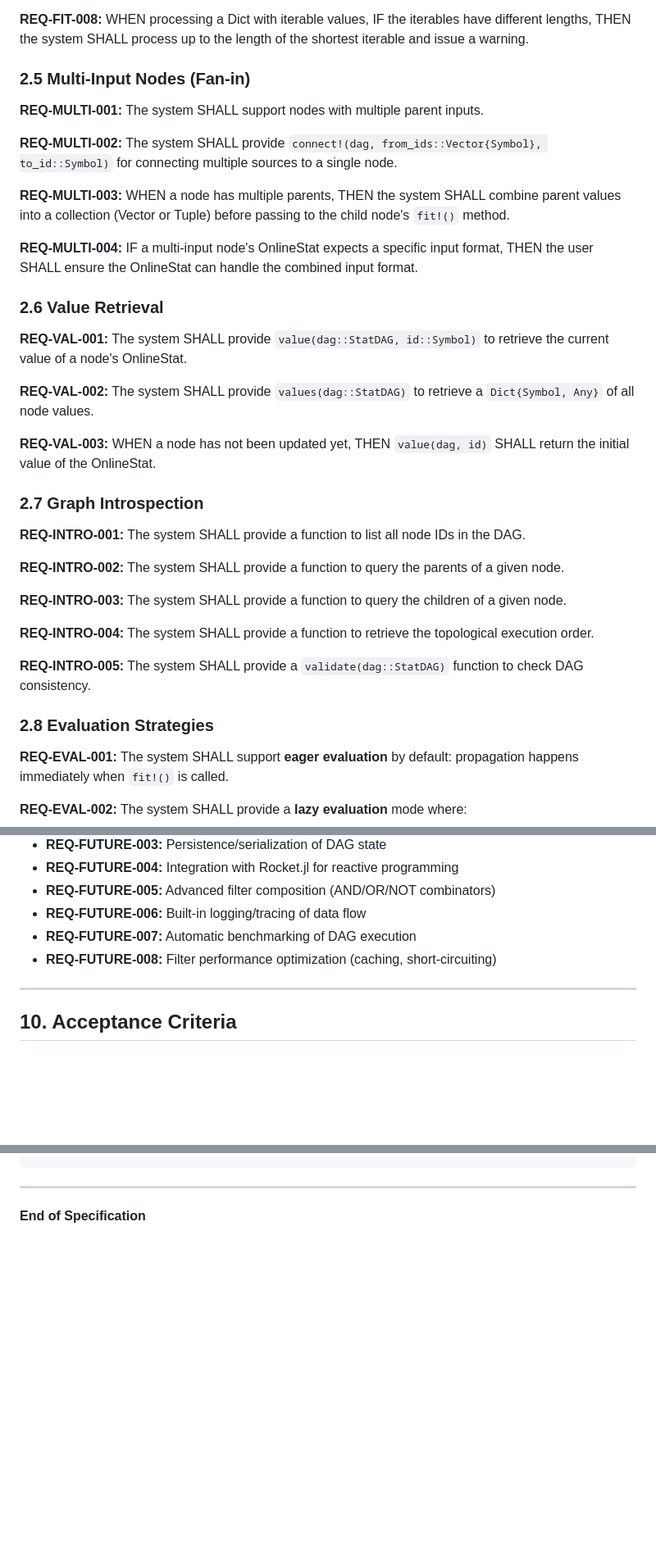
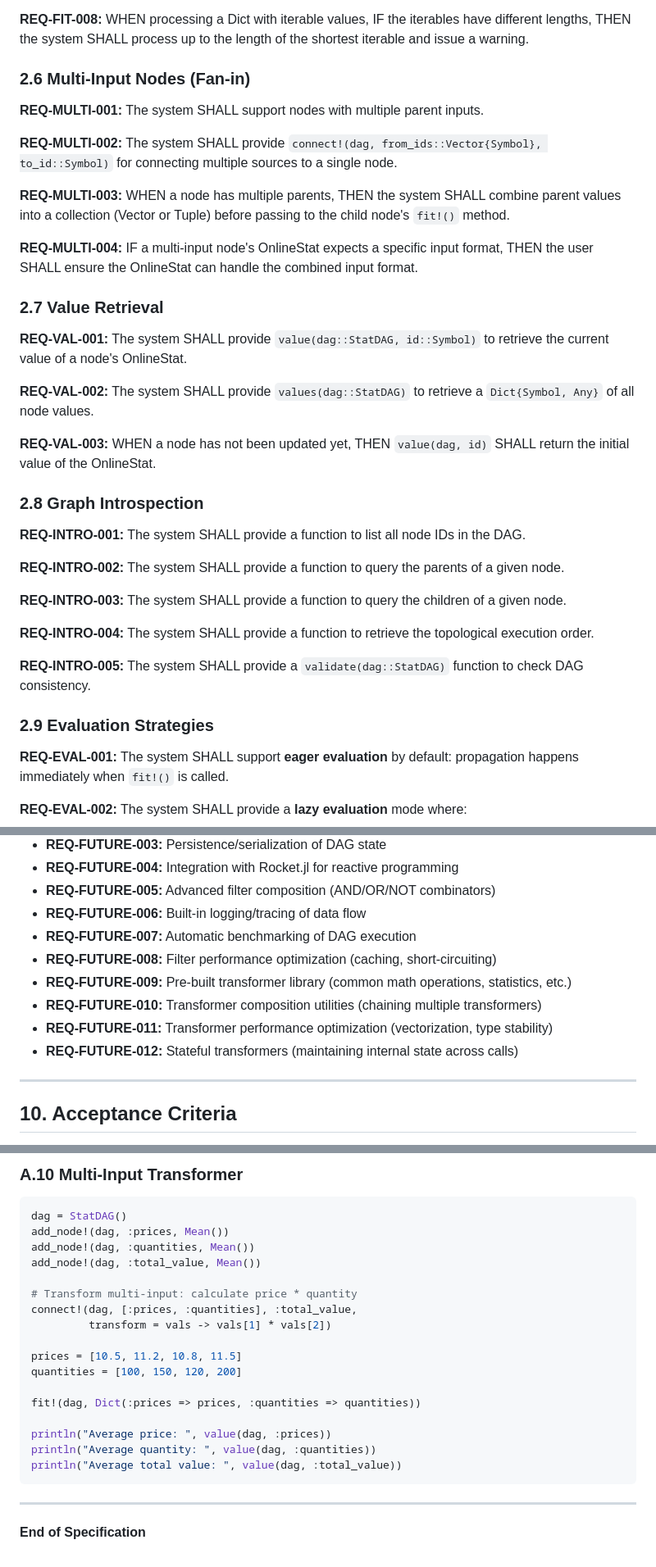
Before and after one commit to femtotrader/OnlineStatsChains.jl, a Markdown page: specs/specs.md, 3 parts joined by grey strips. Shown at 82% size. Rendered like a GitHub page; blank space fills up the shorter version.

````diff
--- a/specs/specs.md
+++ b/specs/specs.md
@@ -116,7 +149,7 @@ The package SHALL be independent and SHALL work with any OnlineStat type, allowi
 
 **REQ-FIT-008:** WHEN processing a Dict with iterable values, IF the iterables have different lengths, THEN the system SHALL process up to the length of the shortest iterable and issue a warning.
 
-### 2.5 Multi-Input Nodes (Fan-in)
+### 2.6 Multi-Input Nodes (Fan-in)
 
 **REQ-MULTI-001:** The system SHALL support nodes with multiple parent inputs.
 
@@ -126,7 +159,7 @@ The package SHALL be independent and SHALL work with any OnlineStat type, allowi
 
 **REQ-MULTI-004:** IF a multi-input node's OnlineStat expects a specific input format, THEN the user SHALL ensure the OnlineStat can handle the combined input format.
 
-### 2.6 Value Retrieval
+### 2.7 Value Retrieval
 
 **REQ-VAL-001:** The system SHALL provide `value(dag::StatDAG, id::Symbol)` to retrieve the current value of a node's OnlineStat.
 
@@ -134,7 +167,7 @@ The package SHALL be independent and SHALL work with any OnlineStat type, allowi
 
 **REQ-VAL-003:** WHEN a node has not been updated yet, THEN `value(dag, id)` SHALL return the initial value of the OnlineStat.
 
-### 2.7 Graph Introspection
+### 2.8 Graph Introspection
 
 **REQ-INTRO-001:** The system SHALL provide a function to list all node IDs in the DAG.
 
@@ -146,7 +179,7 @@ The package SHALL be independent and SHALL work with any OnlineStat type, allowi
 
 **REQ-INTRO-005:** The system SHALL provide a `validate(dag::StatDAG)` function to check DAG consistency.
 
-### 2.8 Evaluation Strategies
+### 2.9 Evaluation Strategies
 
 **REQ-EVAL-001:** The system SHALL support **eager evaluation** by default: propagation happens immediately when `fit!()` is called.
 
@@ -496,6 +535,10 @@ The following features are NOT required for the current release but MAY be consi
 - **REQ-FUTURE-006:** Built-in logging/tracing of data flow
 - **REQ-FUTURE-007:** Automatic benchmarking of DAG execution
 - **REQ-FUTURE-008:** Filter performance optimization (caching, short-circuiting)
+- **REQ-FUTURE-009:** Pre-built transformer library (common math operations, statistics, etc.)
+- **REQ-FUTURE-010:** Transformer composition utilities (chaining multiple transformers)
+- **REQ-FUTURE-011:** Transformer performance optimization (vectorization, type stability)
+- **REQ-FUTURE-012:** Stateful transformers (maintaining internal state across calls)
 
 ---
 
@@ -682,3 +795,24 @@ println("Spread: ", value(dag, :spread))
+### A.10 Multi-Input Transformer
+```julia
+dag = StatDAG()
+add_node!(dag, :prices, Mean())
+add_node!(dag, :quantities, Mean())
+add_node!(dag, :total_value, Mean())
+
+# Transform multi-input: calculate price * quantity
+connect!(dag, [:prices, :quantities], :total_value,
+         transform = vals -> vals[1] * vals[2])
+
+prices = [10.5, 11.2, 10.8, 11.5]
+quantities = [100, 150, 120, 200]
+
+fit!(dag, Dict(:prices => prices, :quantities => quantities))
+
+println("Average price: ", value(dag, :prices))
+println("Average quantity: ", value(dag, :quantities))
+println("Average total value: ", value(dag, :total_value))
+```
+
 ---
 
 **End of Specification**
````
Also changed, not shown: other parts of specs/specs.md (+114 -5 lines).
